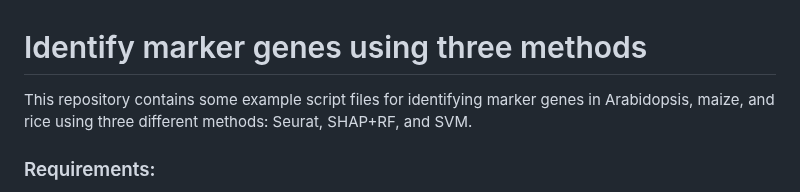
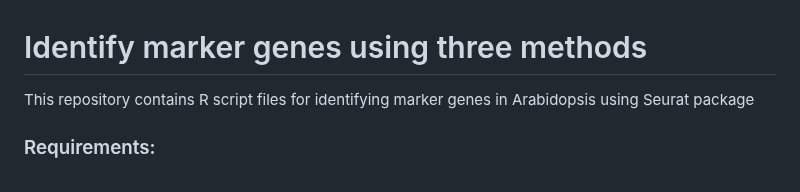
Before and after one commit to LiLabAtVT/OrthoMarkerGeneGroups, a Markdown page: Step1_FindMarkerGenes/readme.md, the part around the change. Drawn GitHub-style.

```diff
--- a/Step1_FindMarkerGenes/readme.md
+++ b/Step1_FindMarkerGenes/readme.md
@@ -1,6 +1,6 @@
 # Identify marker genes using three methods
 
-This repository contains some example script files for identifying marker genes in Arabidopsis, maize, and rice using three different methods: Seurat, SHAP+RF, and SVM.
+This repository contains R script files for identifying marker genes in Arabidopsis using Seurat package
 
 ### Requirements:
 * R version 4.1.0 or higher </br>
```
